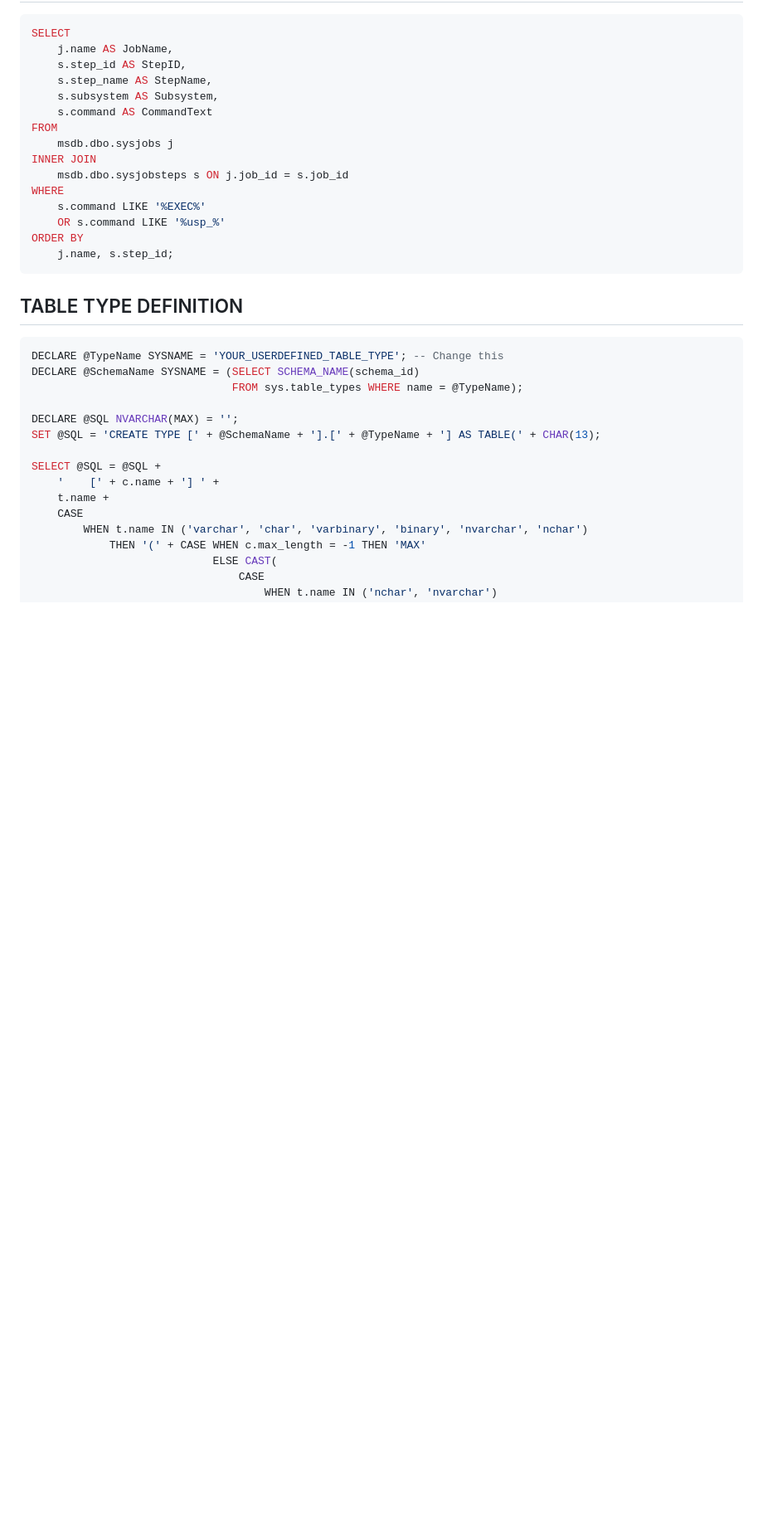
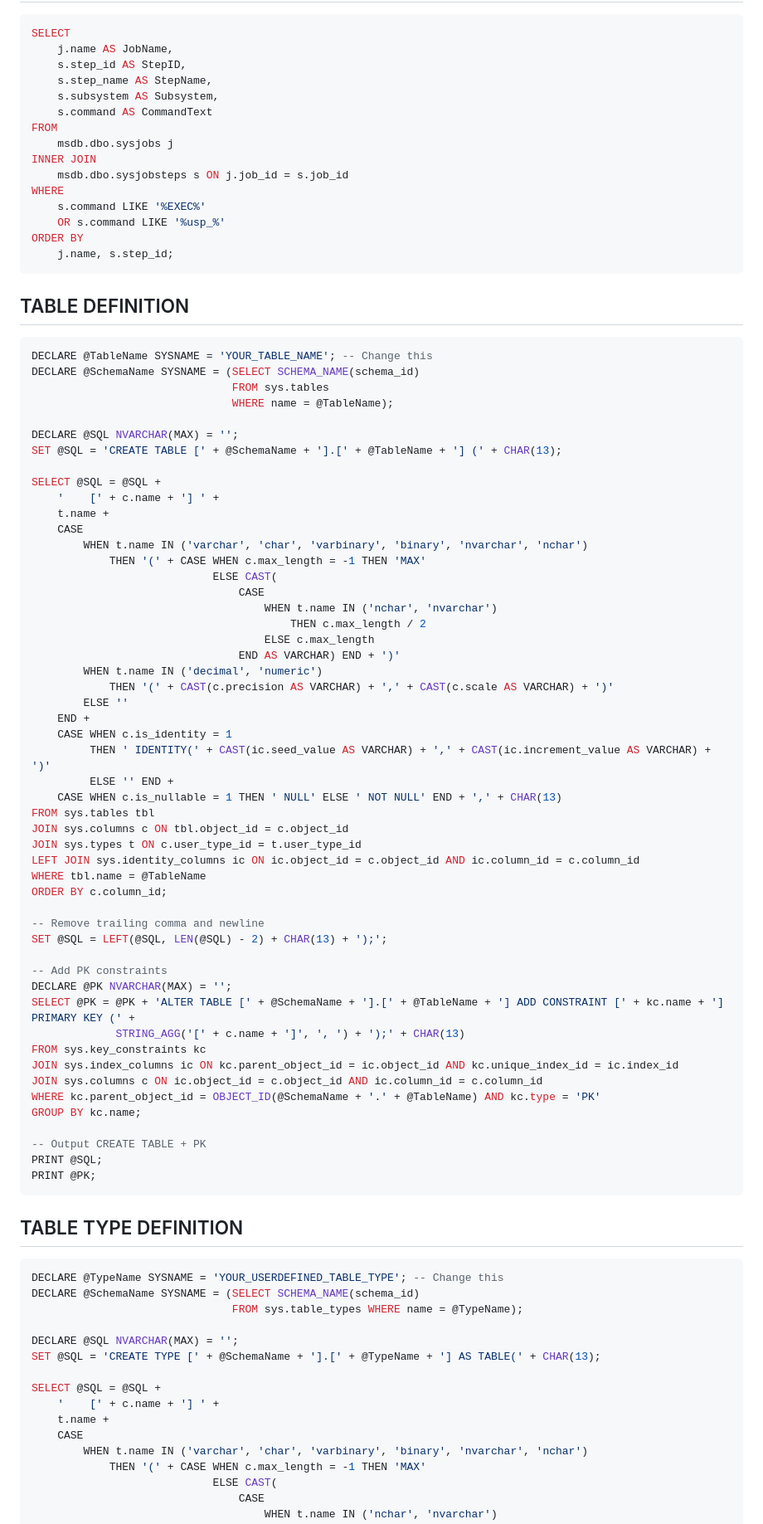
Before and after one commit to victor-amtpl/sql, a Markdown page: README.md, the part around the change. Shown at 83% size. GitHub-like rendering; blank space fills up the shorter version.

````diff
--- a/README.md
+++ b/README.md
@@ -15,6 +15,61 @@ WHERE
     OR s.command LIKE '%usp_%'
 ORDER BY
     j.name, s.step_id;
+```
+
+## TABLE DEFINITION
+```sql
+DECLARE @TableName SYSNAME = 'YOUR_TABLE_NAME'; -- Change this
+DECLARE @SchemaName SYSNAME = (SELECT SCHEMA_NAME(schema_id)
+                               FROM sys.tables
+                               WHERE name = @TableName);
+
+DECLARE @SQL NVARCHAR(MAX) = '';
+SET @SQL = 'CREATE TABLE [' + @SchemaName + '].[' + @TableName + '] (' + CHAR(13);
+
+SELECT @SQL = @SQL +
+    '    [' + c.name + '] ' +
+    t.name +
+    CASE
+        WHEN t.name IN ('varchar', 'char', 'varbinary', 'binary', 'nvarchar', 'nchar')
+            THEN '(' + CASE WHEN c.max_length = -1 THEN 'MAX'
+                            ELSE CAST(
+                                CASE
+                                    WHEN t.name IN ('nchar', 'nvarchar')
+                                        THEN c.max_length / 2
+                                    ELSE c.max_length
+                                END AS VARCHAR) END + ')'
+        WHEN t.name IN ('decimal', 'numeric')
+            THEN '(' + CAST(c.precision AS VARCHAR) + ',' + CAST(c.scale AS VARCHAR) + ')'
+        ELSE ''
+    END +
+    CASE WHEN c.is_identity = 1
+         THEN ' IDENTITY(' + CAST(ic.seed_value AS VARCHAR) + ',' + CAST(ic.increment_value AS VARCHAR) + ')'
+         ELSE '' END +
+    CASE WHEN c.is_nullable = 1 THEN ' NULL' ELSE ' NOT NULL' END + ',' + CHAR(13)
+FROM sys.tables tbl
+JOIN sys.columns c ON tbl.object_id = c.object_id
+JOIN sys.types t ON c.user_type_id = t.user_type_id
+LEFT JOIN sys.identity_columns ic ON ic.object_id = c.object_id AND ic.column_id = c.column_id
+WHERE tbl.name = @TableName
+ORDER BY c.column_id;
+
+-- Remove trailing comma and newline
+SET @SQL = LEFT(@SQL, LEN(@SQL) - 2) + CHAR(13) + ');';
+
+-- Add PK constraints
+DECLARE @PK NVARCHAR(MAX) = '';
+SELECT @PK = @PK + 'ALTER TABLE [' + @SchemaName + '].[' + @TableName + '] ADD CONSTRAINT [' + kc.name + '] PRIMARY KEY (' +
+             STRING_AGG('[' + c.name + ']', ', ') + ');' + CHAR(13)
+FROM sys.key_constraints kc
+JOIN sys.index_columns ic ON kc.parent_object_id = ic.object_id AND kc.unique_index_id = ic.index_id
+JOIN sys.columns c ON ic.object_id = c.object_id AND ic.column_id = c.column_id
+WHERE kc.parent_object_id = OBJECT_ID(@SchemaName + '.' + @TableName) AND kc.type = 'PK'
+GROUP BY kc.name;
+
+-- Output CREATE TABLE + PK
+PRINT @SQL;
+PRINT @PK;
 ```
 
 ## TABLE TYPE DEFINITION
````
